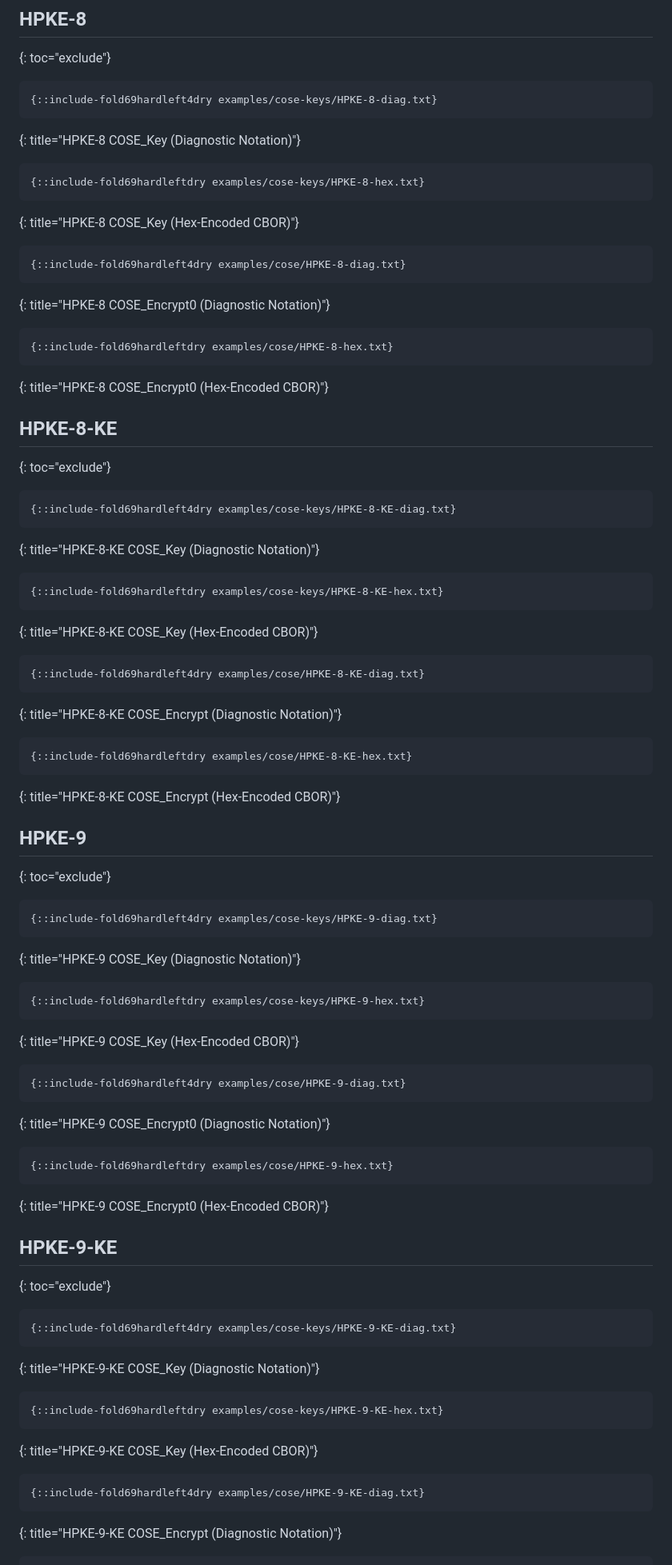
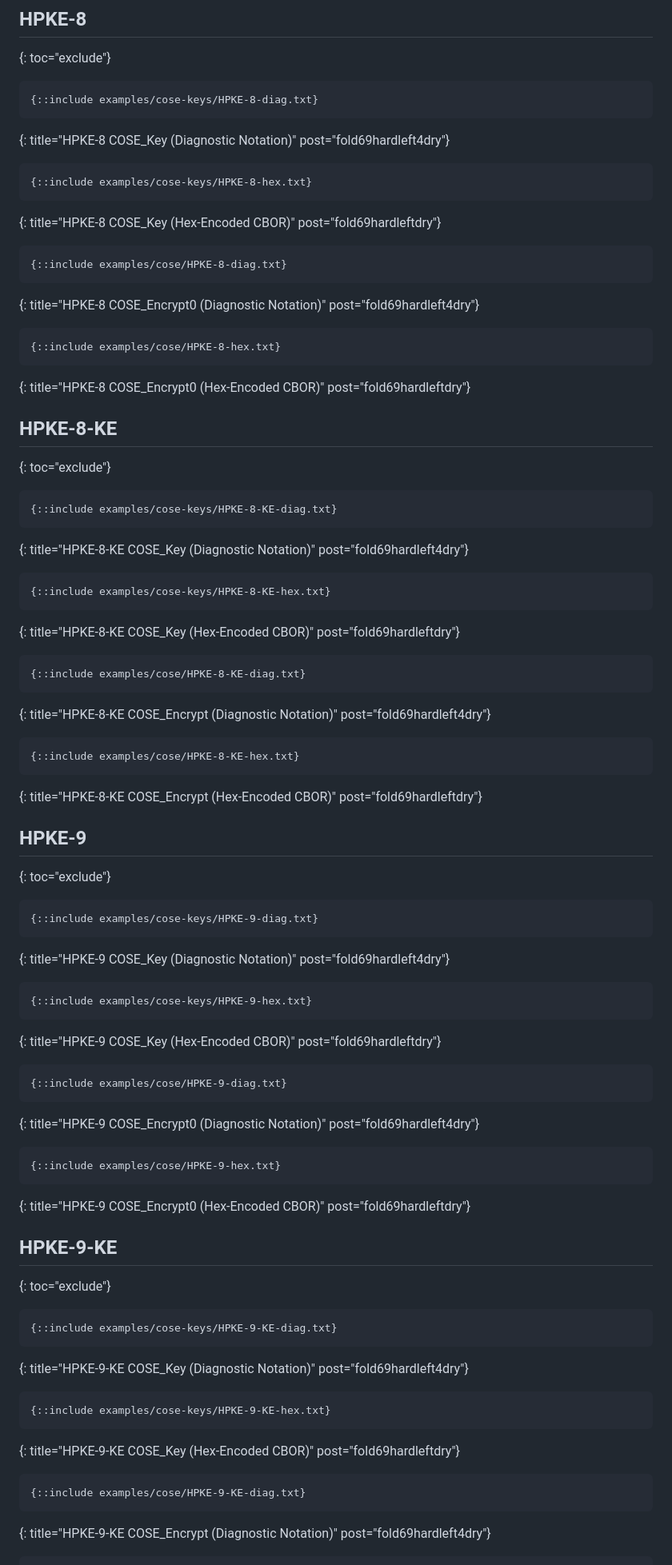
Before and after one commit to tireddy2/Hybrid-KEM-with-COSE-JOSE, a Markdown page: draft-reddy-cose-hpke-pq-pqt.md, the part around one of its changes. Shown at 80% size. Drawn GitHub-style.

Commit message:
chore: fold included vectors via post attributes
Signed-off-by: Filip Skokan <panva.ip@gmail.com>

```diff
--- a/draft-reddy-cose-hpke-pq-pqt.md
+++ b/draft-reddy-cose-hpke-pq-pqt.md
@@ -460,87 +460,87 @@ document.
 {: toc="exclude"}
 
 ~~~ cbor-diag
-{::include-fold69hardleft4dry examples/cose-keys/HPKE-8-diag.txt}
+{::include examples/cose-keys/HPKE-8-diag.txt}
 ~~~
-{: title="HPKE-8 COSE_Key (Diagnostic Notation)"}
+{: title="HPKE-8 COSE_Key (Diagnostic Notation)" post="fold69hardleft4dry"}
 
 ~~~
-{::include-fold69hardleftdry examples/cose-keys/HPKE-8-hex.txt}
+{::include examples/cose-keys/HPKE-8-hex.txt}
 ~~~
-{: title="HPKE-8 COSE_Key (Hex-Encoded CBOR)"}
+{: title="HPKE-8 COSE_Key (Hex-Encoded CBOR)" post="fold69hardleftdry"}
 
 ~~~ cbor-diag
-{::include-fold69hardleft4dry examples/cose/HPKE-8-diag.txt}
+{::include examples/cose/HPKE-8-diag.txt}
 ~~~
-{: title="HPKE-8 COSE_Encrypt0 (Diagnostic Notation)"}
+{: title="HPKE-8 COSE_Encrypt0 (Diagnostic Notation)" post="fold69hardleft4dry"}
 
 ~~~
-{::include-fold69hardleftdry examples/cose/HPKE-8-hex.txt}
+{::include examples/cose/HPKE-8-hex.txt}
 ~~~
-{: title="HPKE-8 COSE_Encrypt0 (Hex-Encoded CBOR)"}
+{: title="HPKE-8 COSE_Encrypt0 (Hex-Encoded CBOR)" post="fold69hardleftdry"}
 
 ## HPKE-8-KE
 {: toc="exclude"}
 
 ~~~ cbor-diag
-{::include-fold69hardleft4dry examples/cose-keys/HPKE-8-KE-diag.txt}
+{::include examples/cose-keys/HPKE-8-KE-diag.txt}
 ~~~
-{: title="HPKE-8-KE COSE_Key (Diagnostic Notation)"}
+{: title="HPKE-8-KE COSE_Key (Diagnostic Notation)" post="fold69hardleft4dry"}
 
 ~~~
-{::include-fold69hardleftdry examples/cose-keys/HPKE-8-KE-hex.txt}
+{::include examples/cose-keys/HPKE-8-KE-hex.txt}
 ~~~
-{: title="HPKE-8-KE COSE_Key (Hex-Encoded CBOR)"}
+{: title="HPKE-8-KE COSE_Key (Hex-Encoded CBOR)" post="fold69hardleftdry"}
 
 ~~~ cbor-diag
-{::include-fold69hardleft4dry examples/cose/HPKE-8-KE-diag.txt}
+{::include examples/cose/HPKE-8-KE-diag.txt}
 ~~~
-{: title="HPKE-8-KE COSE_Encrypt (Diagnostic Notation)"}
+{: title="HPKE-8-KE COSE_Encrypt (Diagnostic Notation)" post="fold69hardleft4dry"}
 
 ~~~
-{::include-fold69hardleftdry examples/cose/HPKE-8-KE-hex.txt}
+{::include examples/cose/HPKE-8-KE-hex.txt}
 ~~~
-{: title="HPKE-8-KE COSE_Encrypt (Hex-Encoded CBOR)"}
+{: title="HPKE-8-KE COSE_Encrypt (Hex-Encoded CBOR)" post="fold69hardleftdry"}
 
 ## HPKE-9
 {: toc="exclude"}
 
 ~~~ cbor-diag
-{::include-fold69hardleft4dry examples/cose-keys/HPKE-9-diag.txt}
+{::include examples/cose-keys/HPKE-9-diag.txt}
 ~~~
-{: title="HPKE-9 COSE_Key (Diagnostic Notation)"}
+{: title="HPKE-9 COSE_Key (Diagnostic Notation)" post="fold69hardleft4dry"}
 
 ~~~
-{::include-fold69hardleftdry examples/cose-keys/HPKE-9-hex.txt}
+{::include examples/cose-keys/HPKE-9-hex.txt}
 ~~~
-{: title="HPKE-9 COSE_Key (Hex-Encoded CBOR)"}
+{: title="HPKE-9 COSE_Key (Hex-Encoded CBOR)" post="fold69hardleftdry"}
 
 ~~~ cbor-diag
-{::include-fold69hardleft4dry examples/cose/HPKE-9-diag.txt}
+{::include examples/cose/HPKE-9-diag.txt}
 ~~~
-{: title="HPKE-9 COSE_Encrypt0 (Diagnostic Notation)"}
+{: title="HPKE-9 COSE_Encrypt0 (Diagnostic Notation)" post="fold69hardleft4dry"}
 
 ~~~
-{::include-fold69hardleftdry examples/cose/HPKE-9-hex.txt}
+{::include examples/cose/HPKE-9-hex.txt}
 ~~~
-{: title="HPKE-9 COSE_Encrypt0 (Hex-Encoded CBOR)"}
+{: title="HPKE-9 COSE_Encrypt0 (Hex-Encoded CBOR)" post="fold69hardleftdry"}
 
 ## HPKE-9-KE
 {: toc="exclude"}
 
 ~~~ cbor-diag
-{::include-fold69hardleft4dry examples/cose-keys/HPKE-9-KE-diag.txt}
+{::include examples/cose-keys/HPKE-9-KE-diag.txt}
 ~~~
-{: title="HPKE-9-KE COSE_Key (Diagnostic Notation)"}
+{: title="HPKE-9-KE COSE_Key (Diagnostic Notation)" post="fold69hardleft4dry"}
 
 ~~~
-{::include-fold69hardleftdry examples/cose-keys/HPKE-9-KE-hex.txt}
+{::include examples/cose-keys/HPKE-9-KE-hex.txt}
 ~~~
-{: title="HPKE-9-KE COSE_Key (Hex-Encoded CBOR)"}
+{: title="HPKE-9-KE COSE_Key (Hex-Encoded CBOR)" post="fold69hardleftdry"}
 
 ~~~ cbor-diag
-{::include-fold69hardleft4dry examples/cose/HPKE-9-KE-diag.txt}
+{::include examples/cose/HPKE-9-KE-diag.txt}
 ~~~
-{: title="HPKE-9-KE COSE_Encrypt (Diagnostic Notation)"}
+{: title="HPKE-9-KE COSE_Encrypt (Diagnostic Notation)" post="fold69hardleft4dry"}
 
 ~~~
```
Also changed, not shown: other parts of draft-reddy-cose-hpke-pq-pqt.md (+66 -66 lines).
